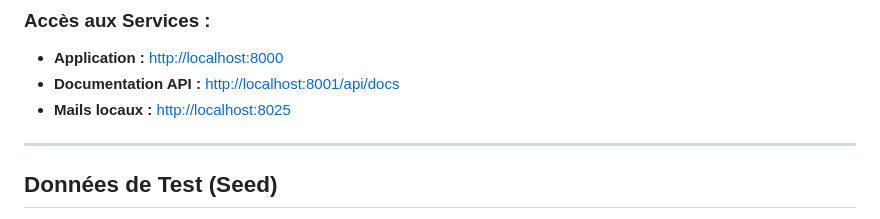
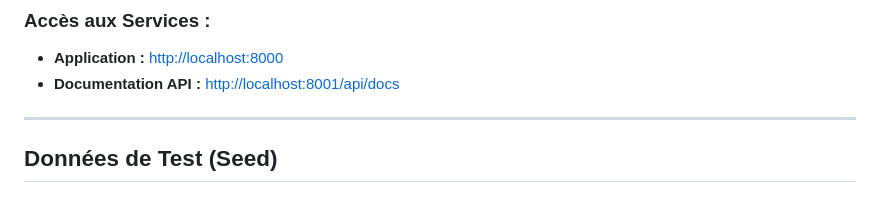
Before and after one commit to the-voxel-studio/organ, a Markdown page: README.md, the part around the change. GitHub-like rendering.

Commit message:
fix: removed mailpit link in description

```diff
--- a/README.md
+++ b/README.md
@@ -188,7 +188,6 @@ Pour que la connexion Google et l'export Drive fonctionnent, vous devez créer u
 ### Accès aux Services :
 *   **Application :** [http://localhost:8000](http://localhost:8000)
 *   **Documentation API :** [http://localhost:8001/api/docs](http://localhost:8001/api/docs)
-*   **Mails locaux :** [http://localhost:8025](http://localhost:8025)
 
 ---
 
```
